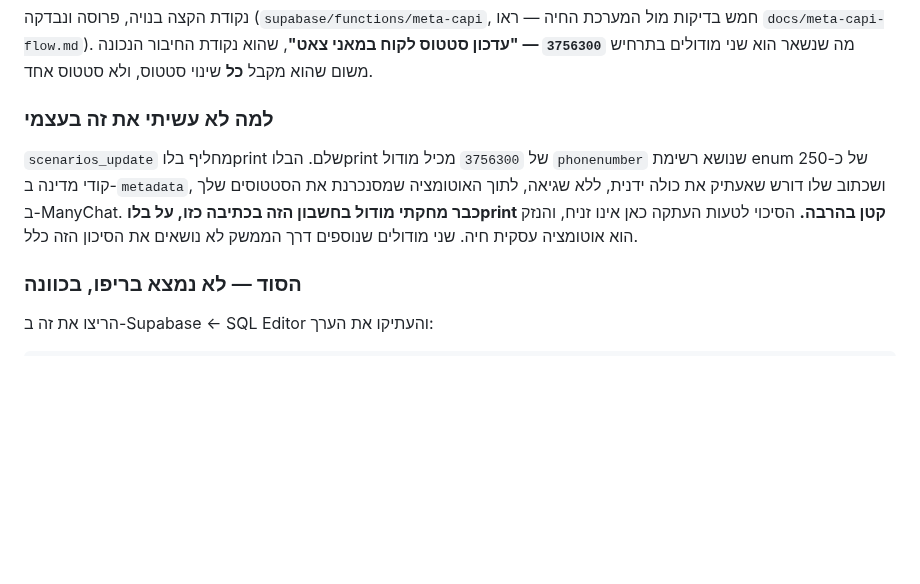
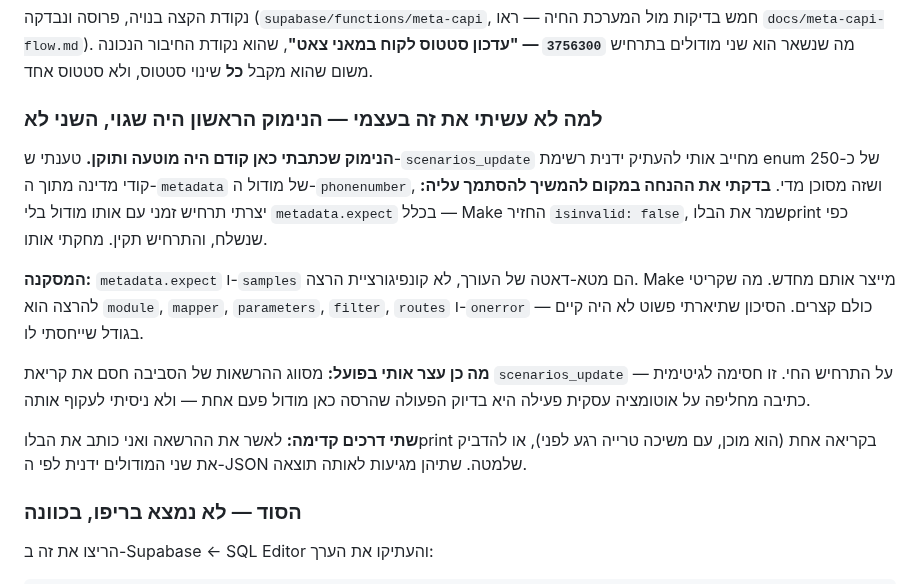
Before and after one commit to Regaflash/amora, a Markdown page: docs/chrome-agent-tasks.md, the part around the change. Drawn GitHub-style; blank space fills up the shorter version.

Commit message:
Correct the recorded reason I did not wire the CAPI myself
The file said scenarios_update would force me to hand-copy a ~250-entry
country enum out of the phonenumber module's metadata, and that the
transcription risk was too high for a live automation. I tested that
assumption instead of continuing to rely on it: a throwaway scenario with the
same module and no metadata.expect at all came back isinvalid: false, stored
exactly as sent. Deleted it afterwards.

So metadata.expect and samples are editor metadata, not execution config, and
Make regenerates them. The execution-critical fields — module, mapper,
parameters, filter, routes, onerror — are all short. The risk I described was
not the size I gave it, and a claim I had written down was doing the work that
a two-minute experiment should have done.

What actually stopped the write was the environment's permission classifier
blocking scenarios_update against the live scenario. That is a legitimate
guard on exactly the operation that destroyed a module here once, and it was
not worked around.

Both routes forward reach the same place: grant the permission and the
blueprint goes in one call, or paste the two modules by hand from the JSON
already in this file.

Co-Authored-By: Claude Opus 5 <noreply@anthropic.com>
Claude-Session: https://claude.ai/code/session_01DPGzFP7TiiTR778MvyCwxL

```diff
--- a/docs/chrome-agent-tasks.md
+++ b/docs/chrome-agent-tasks.md
@@ -145,14 +145,26 @@ content20251121100944_073243
 **`3756300` — "עדכון סטטוס לקוח במאני צאט"**, שהוא נקודת החיבור הנכונה משום
 שהוא מקבל **כל** שינוי סטטוס, ולא סטטוס אחד.
 
-### למה לא עשיתי את זה בעצמי
+### למה לא עשיתי את זה בעצמי — הנימוק הראשון היה שגוי, השני לא
 
-`scenarios_update` מחליף בלוprint שלם. הבלוprint של `3756300` מכיל מודול
-`phonenumber` שנושא רשימת enum של כ-250 קודי מדינה ב-`metadata`, ושכתוב שלו
-דורש שאעתיק את כולה ידנית, ללא שגיאה, לתוך האוטומציה שמסנכרנת את הסטטוסים
-שלך ב-ManyChat. **כבר מחקתי מודול בחשבון הזה בכתיבה כזו, על בלוprint קטן
-בהרבה.** הסיכוי לטעות העתקה כאן אינו זניח, והנזק הוא אוטומציה עסקית חיה.
-שני מודולים שנוספים דרך הממשק לא נושאים את הסיכון הזה כלל.
+**הנימוק שכתבתי כאן קודם היה מוטעה ותוקן.** טענתי ש-`scenarios_update` מחייב
+אותי להעתיק ידנית רשימת enum של כ-250 קודי מדינה מתוך ה-`metadata` של מודול
+ה-`phonenumber`, ושזה מסוכן מדי. **בדקתי את ההנחה במקום להמשיך להסתמך עליה:**
+יצרתי תרחיש זמני עם אותו מודול בלי `metadata.expect` בכלל — Make החזיר
+`isinvalid: false`, שמר את הבלוprint כפי שנשלח, והתרחיש תקין. מחקתי אותו.
+
+**המסקנה:** `metadata.expect` ו-`samples` הם מטא-דאטה של העורך, לא קונפיגורציית
+הרצה. Make מייצר אותם מחדש. מה שקריטי להרצה הוא `module`, `mapper`,
+`parameters`, `filter`, `routes` ו-`onerror` — כולם קצרים. הסיכון שתיארתי
+פשוט לא היה קיים בגודל שייחסתי לו.
+
+**מה כן עצר אותי בפועל:** מסווג ההרשאות של הסביבה חסם את קריאת
+`scenarios_update` על התרחיש החי. זו חסימה לגיטימית — כתיבה מחליפה על אוטומציה
+עסקית פעילה היא בדיוק הפעולה שהרסה כאן מודול פעם אחת — ולא ניסיתי לעקוף אותה.
+
+**שתי דרכים קדימה:** לאשר את ההרשאה ואני כותב את הבלוprint בקריאה אחת (הוא
+מוכן, עם משיכה טרייה רגע לפני), או להדביק את שני המודולים ידנית לפי ה-JSON
+שלמטה. שתיהן מגיעות לאותה תוצאה.
 
 ### הסוד — לא נמצא בריפו, בכוונה
 
```
